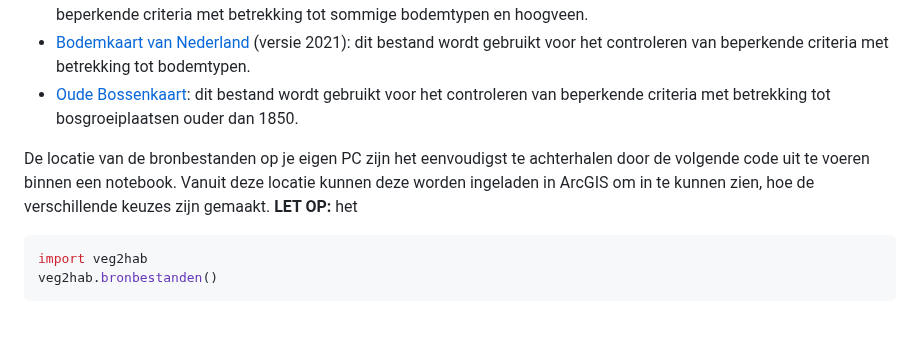
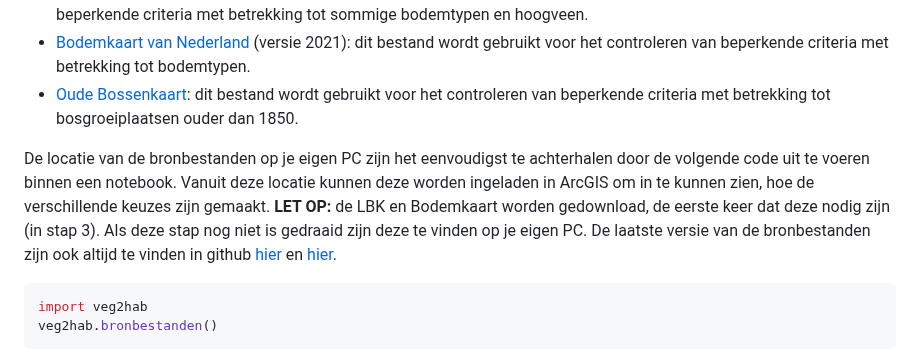
Before and after one commit to Spheer-ai/veg2hab, a Markdown page: README.md, the part around the change. GitHub-like rendering; blank space fills up the shorter version.

````diff
--- a/README.md
+++ b/README.md
@@ -247,7 +247,7 @@ Veg2hab is afhankelijk van verschillende bronbestanden tijdens het omzetten van
  - [Oude Bossenkaart](./data/bronbestanden/Oudebossen.gpkg): dit bestand wordt gebruikt voor het controleren van beperkende criteria met betrekking tot bosgroeiplaatsen ouder dan 1850.
 
 
-De locatie van de bronbestanden op je eigen PC zijn het eenvoudigst te achterhalen door de volgende code uit te voeren binnen een notebook. Vanuit deze locatie kunnen deze worden ingeladen in ArcGIS om in te kunnen zien, hoe de verschillende keuzes zijn gemaakt. **LET OP:** het
+De locatie van de bronbestanden op je eigen PC zijn het eenvoudigst te achterhalen door de volgende code uit te voeren binnen een notebook. Vanuit deze locatie kunnen deze worden ingeladen in ArcGIS om in te kunnen zien, hoe de verschillende keuzes zijn gemaakt. **LET OP:** de LBK en Bodemkaart worden gedownload, de eerste keer dat deze nodig zijn (in stap 3). Als deze stap nog niet is gedraaid zijn deze te vinden op je eigen PC. De laatste versie van de bronbestanden zijn ook altijd te vinden in github [hier](https://github.com/Spheer-ai/veg2hab/tree/master/veg2hab/package_data) en [hier](https://github.com/Spheer-ai/veg2hab/tree/master/data/bronbestanden).
 
 ```python
 import veg2hab
````
